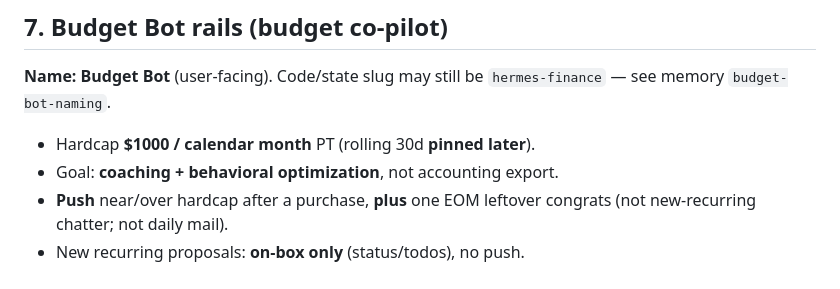
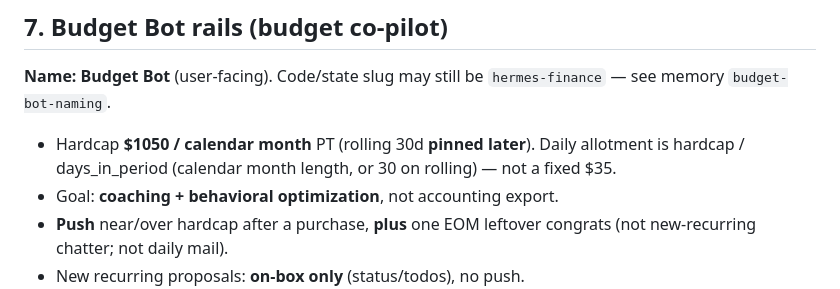
Before and after one commit to zazesty/astra-config, a Markdown page: docs/OPERATOR.md, the part around the change. Rendered like a GitHub page.

Commit message:
auto: config snapshot 2026-08-29T23:58:28Z

```diff
--- a/docs/OPERATOR.md
+++ b/docs/OPERATOR.md
@@ -152,7 +152,7 @@ Timers (not a 24/7 LLM): ops-log, health-check, model checks, consumer-health, g
 
 **Name:** **Budget Bot** (user-facing). Code/state slug may still be `hermes-finance` — see memory `budget-bot-naming`.
 
-- Hardcap **$1000 / calendar month** PT (rolling 30d **pinned later**).
+- Hardcap **$1050 / calendar month** PT (rolling 30d **pinned later**). Daily allotment is hardcap / days_in_period (calendar month length, or 30 on rolling) — not a fixed $35.
 - Goal: **coaching + behavioral optimization**, not accounting export.
 - **Push** near/over hardcap after a purchase, **plus** one EOM leftover congrats (not new-recurring chatter; not daily mail).
 - New recurring proposals: **on-box only** (status/todos), no push.
```
